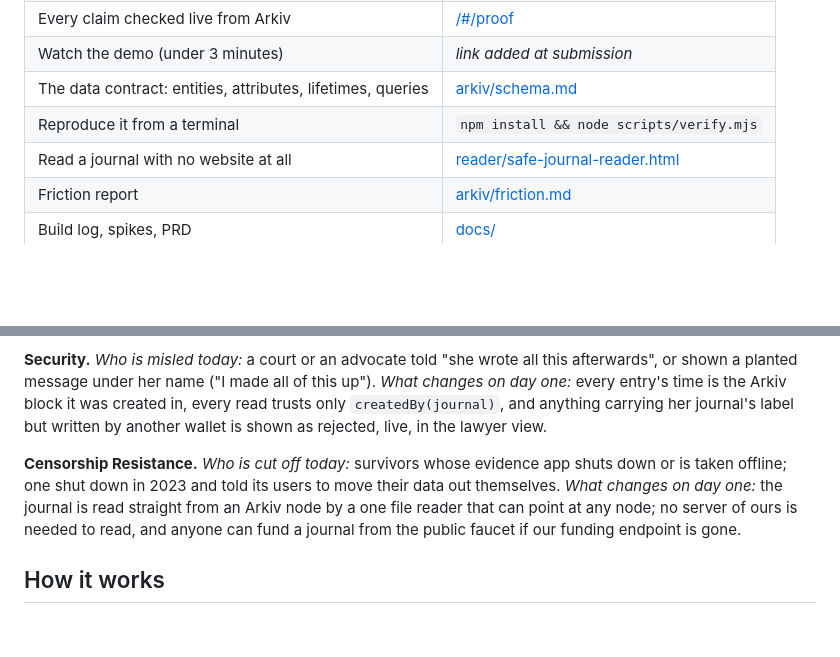
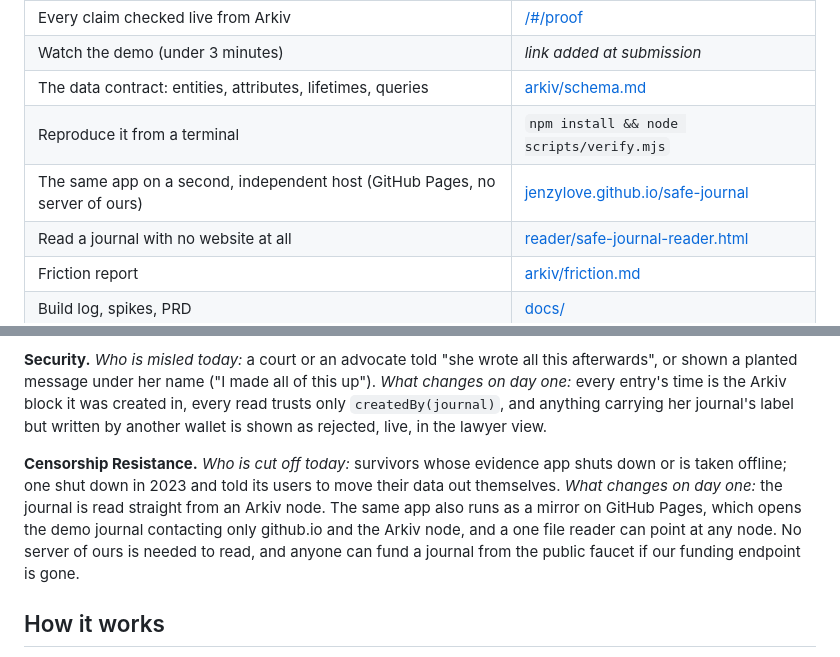
Before and after one commit to jenzylove/safe-journal, a Markdown page: README.md, 2 parts joined by grey strips. GitHub-like rendering; blank space fills up the shorter version.

Commit message:
README: GitHub Pages mirror

```diff
--- a/README.md
+++ b/README.md
@@ -31,6 +31,7 @@ Everyone who supports people living with abuse gives the same advice: write down
 | Watch the demo (under 3 minutes) | *link added at submission* |
 | The data contract: entities, attributes, lifetimes, queries | [arkiv/schema.md](arkiv/schema.md) |
 | Reproduce it from a terminal | `npm install && node scripts/verify.mjs` |
+| The same app on a second, independent host (GitHub Pages, no server of ours) | [jenzylove.github.io/safe-journal](https://jenzylove.github.io/safe-journal/) |
 | Read a journal with no website at all | [reader/safe-journal-reader.html](reader/safe-journal-reader.html) |
 | Friction report | [arkiv/friction.md](arkiv/friction.md) |
 | Build log, spikes, PRD | [docs/](docs/) |
@@ -49,7 +50,7 @@ About one in three women worldwide has experienced physical or sexual violence,
 
 **Security.** *Who is misled today:* a court or an advocate told "she wrote all this afterwards", or shown a planted message under her name ("I made all of this up"). *What changes on day one:* every entry's time is the Arkiv block it was created in, every read trusts only `createdBy(journal)`, and anything carrying her journal's label but written by another wallet is shown as rejected, live, in the lawyer view.
 
-**Censorship Resistance.** *Who is cut off today:* survivors whose evidence app shuts down or is taken offline; one shut down in 2023 and told its users to move their data out themselves. *What changes on day one:* the journal is read straight from an Arkiv node by a one file reader that can point at any node; no server of ours is needed to read, and anyone can fund a journal from the public faucet if our funding endpoint is gone.
+**Censorship Resistance.** *Who is cut off today:* survivors whose evidence app shuts down or is taken offline; one shut down in 2023 and told its users to move their data out themselves. *What changes on day one:* the journal is read straight from an Arkiv node. The same app also runs as a mirror on GitHub Pages, which opens the demo journal contacting only github.io and the Arkiv node, and a one file reader can point at any node. No server of ours is needed to read, and anyone can fund a journal from the public faucet if our funding endpoint is gone.
 
 ## How it works
 
```
